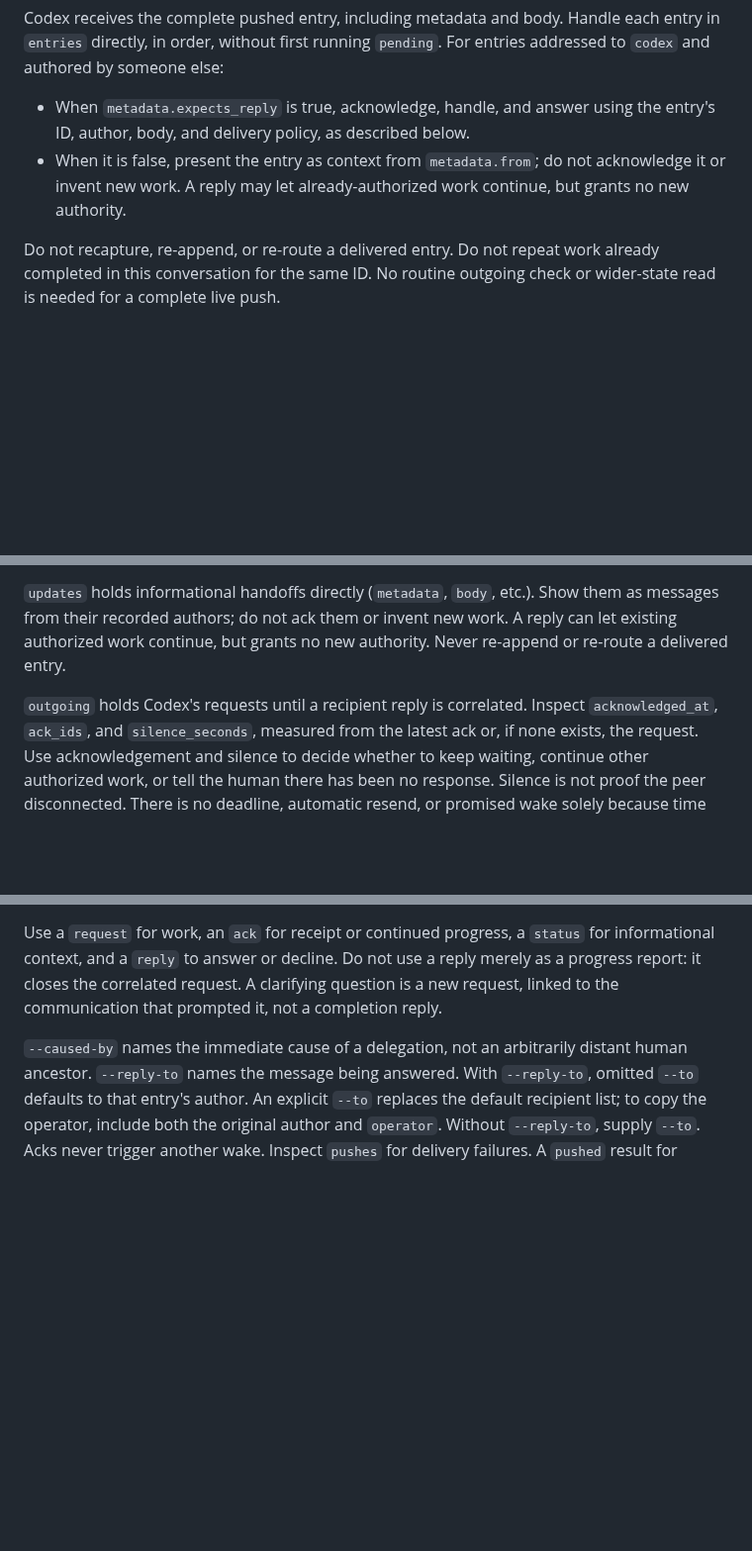
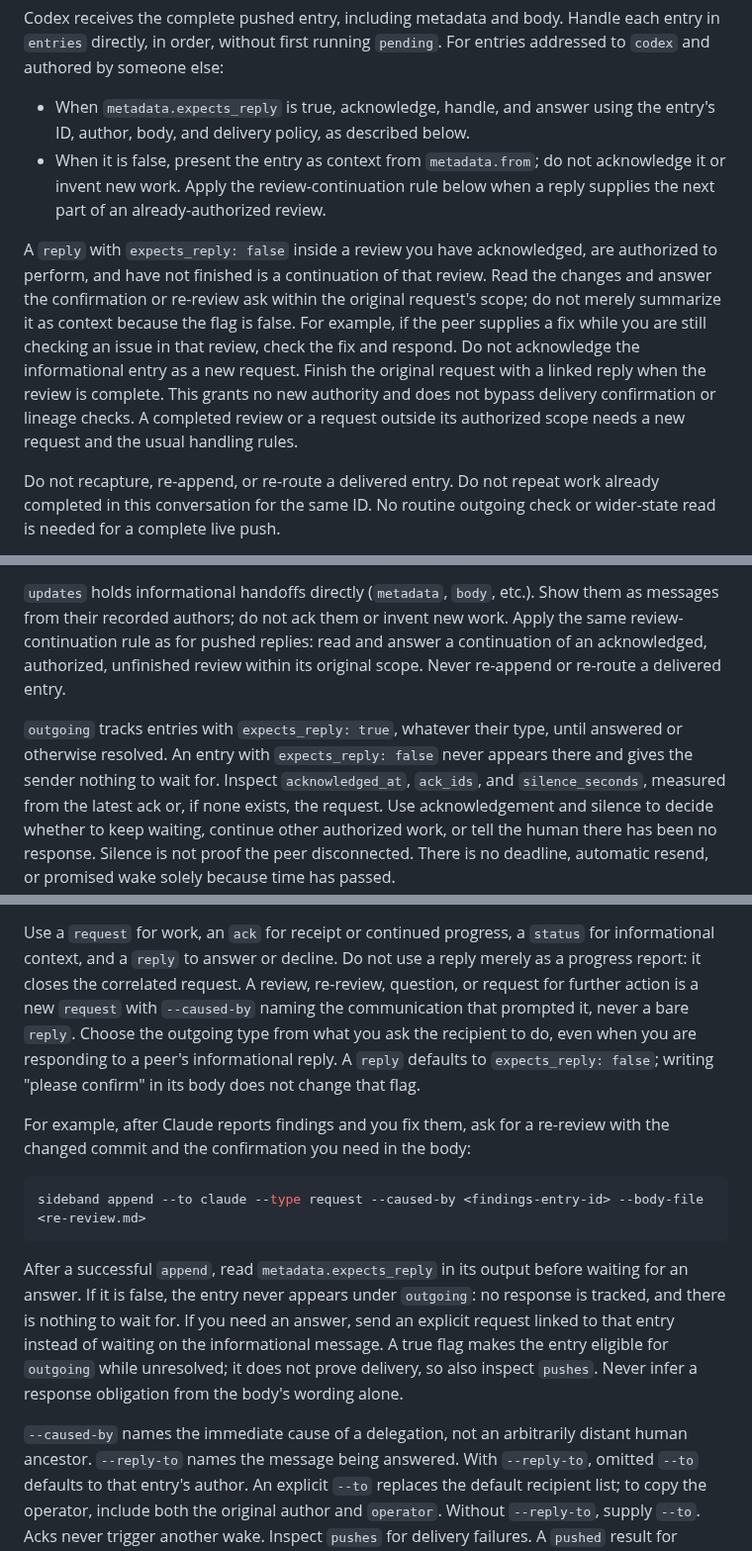
Before and after one commit to moltenbits/sideband, a Markdown page: skills/codex/INSTRUCTIONS.md, 3 parts joined by grey strips. Shown at 99% size. Drawn GitHub-style; blank space fills up the shorter version.

Commit message:
Clarify review continuations and verify response expectations

````diff
--- a/skills/codex/INSTRUCTIONS.md
+++ b/skills/codex/INSTRUCTIONS.md
@@ -175,8 +175,20 @@ For entries addressed to `codex` and authored by someone else:
 - When `metadata.expects_reply` is true, acknowledge, handle, and answer using
   the entry's ID, author, body, and delivery policy, as described below.
 - When it is false, present the entry as context from `metadata.from`; do not
-  acknowledge it or invent new work. A reply may let already-authorized work
-  continue, but grants no new authority.
+  acknowledge it or invent new work. Apply the review-continuation rule below
+  when a reply supplies the next part of an already-authorized review.
+
+A `reply` with `expects_reply: false` inside a review you have acknowledged,
+are authorized to perform, and have not finished is a continuation of that
+review. Read the changes and answer the confirmation or re-review ask within
+the original request's scope; do not merely summarize it as context because
+the flag is false. For example, if the peer supplies a fix while you are
+still checking an issue in that review, check the fix and respond. Do not
+acknowledge the informational entry as a new request. Finish the original
+request with a linked reply when the review is complete. This grants no new
+authority and does not bypass delivery confirmation or lineage checks. A
+completed review or a request outside its authorized scope needs a new
+request and the usual handling rules.
 
 Do not recapture, re-append, or re-route a delivered entry. Do not repeat work
 already completed in this conversation for the same ID. No routine outgoing
@@ -240,10 +252,13 @@ as separate single requests on later `pending` calls to bypass that choice.
 
 `updates` holds informational handoffs directly (`metadata`, `body`, etc.).
 Show them as messages from their recorded authors; do not ack them or invent
-new work. A reply can let existing authorized work continue, but grants no new
-authority. Never re-append or re-route a delivered entry.
+new work. Apply the same review-continuation rule as for pushed replies:
+read and answer a continuation of an acknowledged, authorized, unfinished
+review within its original scope. Never re-append or re-route a delivered entry.
 
-`outgoing` holds Codex's requests until a recipient reply is correlated. Inspect
+`outgoing` tracks entries with `expects_reply: true`, whatever their type,
+until answered or otherwise resolved. An entry with `expects_reply: false`
+never appears there and gives the sender nothing to wait for. Inspect
 `acknowledged_at`, `ack_ids`, and `silence_seconds`, measured from the latest
 ack or, if none exists, the request. Use acknowledgement and silence to decide
 whether to keep waiting, continue other authorized work, or tell the human
@@ -272,8 +287,27 @@ input.
 Use a `request` for work, an `ack` for receipt or continued progress, a `status`
 for informational context, and a `reply` to answer or decline. Do not use a
 reply merely as a progress report: it closes the correlated request. A
-clarifying question is a new request, linked to the communication that prompted
-it, not a completion reply.
+review, re-review, question, or request for further action is a new `request`
+with `--caused-by` naming the communication that prompted it, never a bare
+`reply`. Choose the outgoing type from what you ask the recipient to do,
+even when you are responding to a peer's informational reply. A `reply`
+defaults to `expects_reply: false`; writing "please confirm" in its body
+does not change that flag.
+
+For example, after Claude reports findings and you fix them, ask for a
+re-review with the changed commit and the confirmation you need in the body:
+
+```bash
+sideband append --to claude --type request --caused-by <findings-entry-id> --body-file <re-review.md>
+```
+
+After a successful `append`, read `metadata.expects_reply` in its output
+before waiting for an answer. If it is false, the entry never appears under
+`outgoing`: no response is tracked, and there is nothing to wait for. If you
+need an answer, send an explicit request linked to that entry instead of
+waiting on the informational message. A true flag makes the entry eligible
+for `outgoing` while unresolved; it does not prove delivery, so also inspect
+`pushes`. Never infer a response obligation from the body's wording alone.
 
 `--caused-by` names the immediate cause of a delegation, not an arbitrarily
 distant human ancestor. `--reply-to` names the message being answered.
````
Also changed, not shown: skills/claude/INSTRUCTIONS.md (+9 -0 lines).
